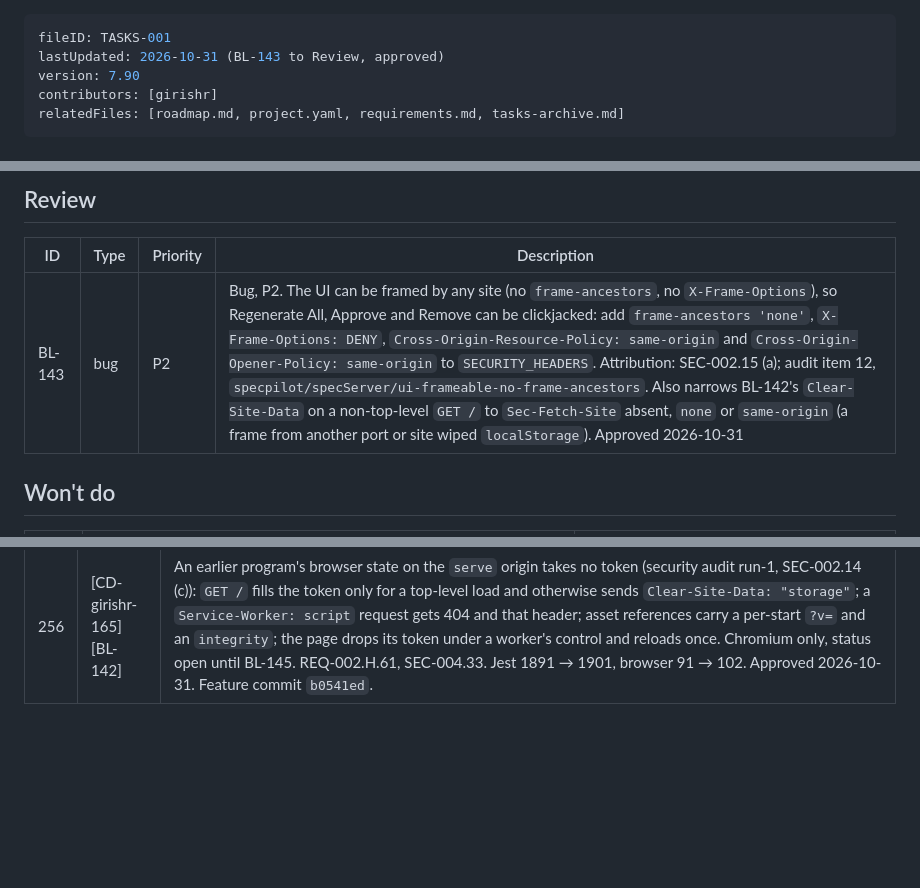
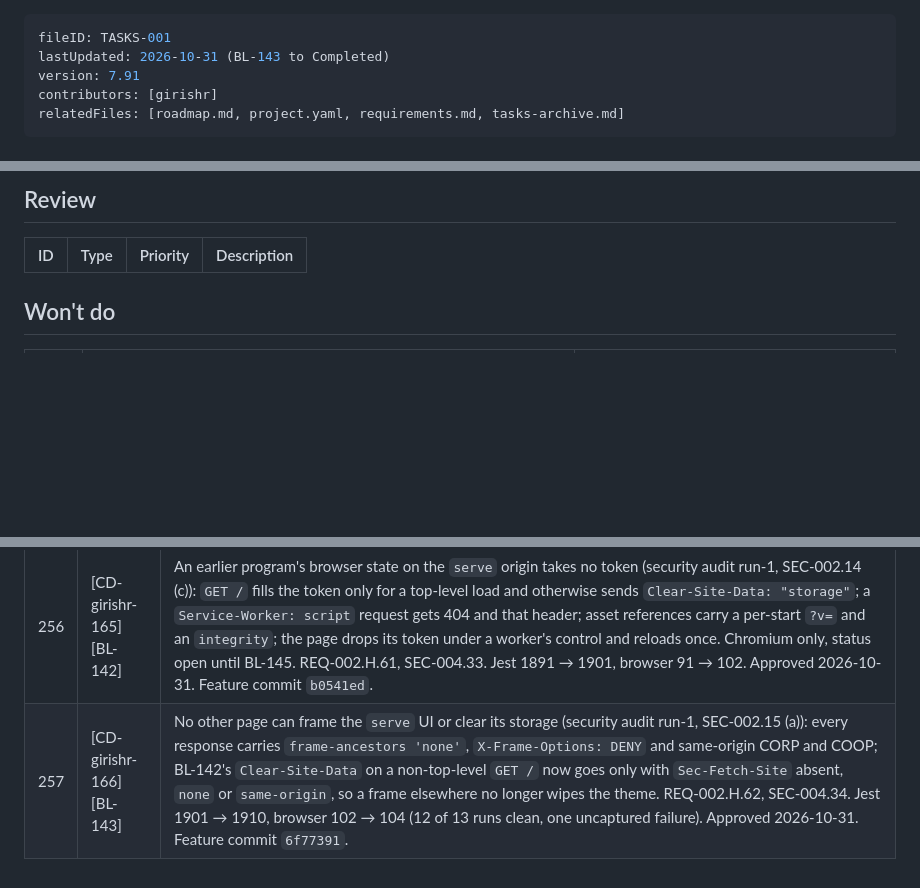
Before and after one commit to girishr/SpecPilot, a Markdown page: .specs/planning/tasks.md, 3 parts joined by grey strips. Rendered like a GitHub page; blank space fills up the shorter version.

Commit message:
docs(tasks): BL-143 to Completed (6f77391)

```diff
--- a/.specs/planning/tasks.md
+++ b/.specs/planning/tasks.md
@@ -1,7 +1,7 @@
 ---
 fileID: TASKS-001
-lastUpdated: 2026-10-31 (BL-143 to Review, approved)
-version: 7.90
+lastUpdated: 2026-10-31 (BL-143 to Completed)
+version: 7.91
 contributors: [girishr]
 relatedFiles: [roadmap.md, project.yaml, requirements.md, tasks-archive.md]
 ---
@@ -73,7 +73,6 @@ Notes
 
 | ID | Type | Priority | Description |
 |---|---|---|---|
-| BL-143 | bug | P2 | Bug, P2. The UI can be framed by any site (no `frame-ancestors`, no `X-Frame-Options`), so Regenerate All, Approve and Remove can be clickjacked: add `frame-ancestors 'none'`, `X-Frame-Options: DENY`, `Cross-Origin-Resource-Policy: same-origin` and `Cross-Origin-Opener-Policy: same-origin` to `SECURITY_HEADERS`. Attribution: SEC-002.15 (a); audit item 12, `specpilot/specServer/ui-frameable-no-frame-ancestors`. Also narrows BL-142's `Clear-Site-Data` on a non-top-level `GET /` to `Sec-Fetch-Site` absent, `none` or `same-origin` (a frame from another port or site wiped `localStorage`). Approved 2026-10-31 |
 
 ## Won't do
 
@@ -126,3 +125,4 @@ Notes
 | 254 | [CD-girishr-163] [BL-138] | The serve page's markdown renderer runs in linear time (security audit run-1, SEC-002.13 (e)): `ui/md.js`'s link target excludes `[`, the table-separator test matches `specReader.ts`, and the heading, list, numbered and checkbox patterns capture `(\S.*)?`, so a crafted line no longer freezes the tab. REQ-002.H.60. Jest 1886 → 1891, browser 90 → 91. Approved 2026-10-31. Feature commit `44d16ce`. |
 | 255 | [CD-girishr-164] [BL-139] | Other local principals out of scope (security audit run-1, SEC-002.14, architect decision): other OS accounts on a shared host and a program holding `serve`'s port while it is down are in Out of Scope [SEC-004] and the README's Limits; BL-140 and BL-141 to Won't do; an earlier occupant's browser state on the origin stays in scope (BL-142); SEC-005 answered, BL-145 narrowed. Docs only. Approved 2026-10-31. Feature commit `411a54a`. |
 | 256 | [CD-girishr-165] [BL-142] | An earlier program's browser state on the `serve` origin takes no token (security audit run-1, SEC-002.14 (c)): `GET /` fills the token only for a top-level load and otherwise sends `Clear-Site-Data: "storage"`; a `Service-Worker: script` request gets 404 and that header; asset references carry a per-start `?v=` and an `integrity`; the page drops its token under a worker's control and reloads once. Chromium only, status open until BL-145. REQ-002.H.61, SEC-004.33. Jest 1891 → 1901, browser 91 → 102. Approved 2026-10-31. Feature commit `b0541ed`. |
+| 257 | [CD-girishr-166] [BL-143] | No other page can frame the `serve` UI or clear its storage (security audit run-1, SEC-002.15 (a)): every response carries `frame-ancestors 'none'`, `X-Frame-Options: DENY` and same-origin CORP and COOP; BL-142's `Clear-Site-Data` on a non-top-level `GET /` now goes only with `Sec-Fetch-Site` absent, `none` or `same-origin`, so a frame elsewhere no longer wipes the theme. REQ-002.H.62, SEC-004.34. Jest 1901 → 1910, browser 102 → 104 (12 of 13 runs clean, one uncaptured failure). Approved 2026-10-31. Feature commit `6f77391`. |
```
